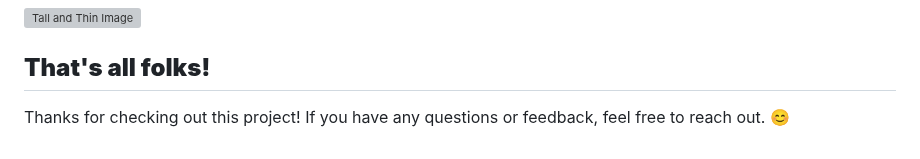
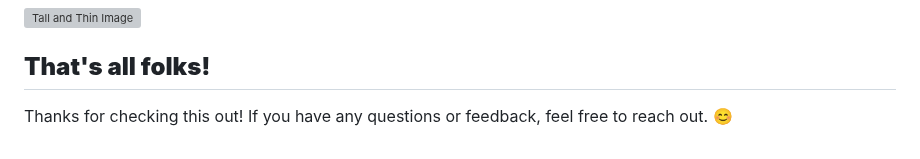
Before and after one commit to MatteoPerota/Django-Wedding-Website, a Markdown page: README.md, the part around the change. GitHub-like rendering; grey boxes are pictures that could not be loaded.

```diff
--- a/README.md
+++ b/README.md
@@ -98,4 +98,4 @@ Once the website is live, you can just take your url and convert it to QR code i
 </div>
 
 ## **That's all folks!**
-Thanks for checking out this project! If you have any questions or feedback, feel free to reach out. 😊
+Thanks for checking this out! If you have any questions or feedback, feel free to reach out. 😊
```
